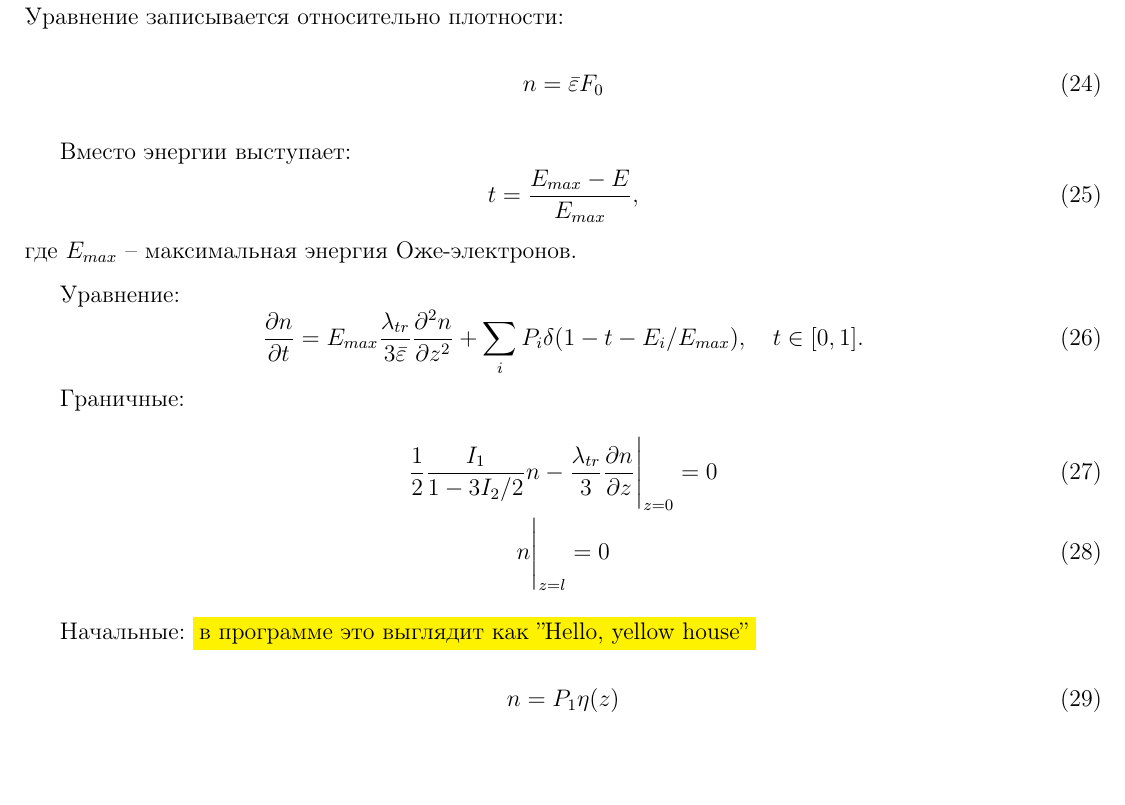
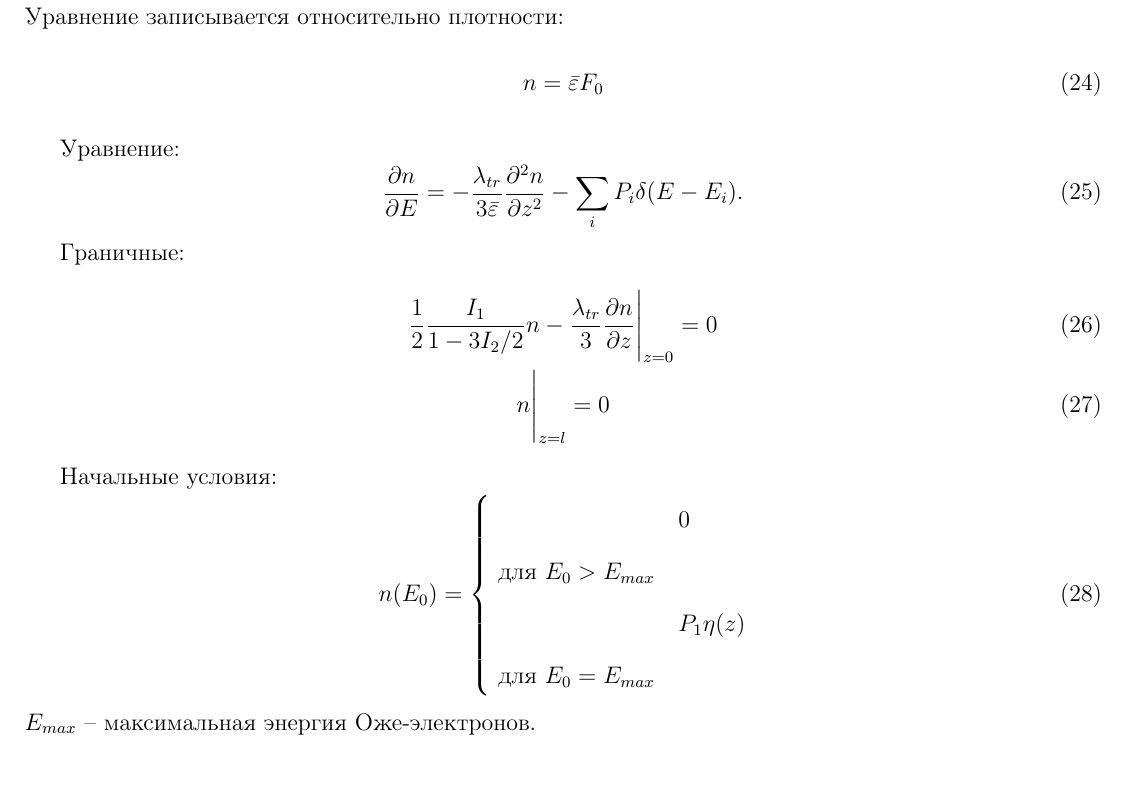
Before and after one commit to VSTU-physics/electron-escape-spectrum-x-ray, a LaTeX document (doc/теория.tex): part of page 5 of 6, cut so that both start at the same text. Compiled offline with pdfLaTeX.

Commit message:
[doc] Правки теория.tex

```diff
--- a/doc/теория.tex
+++ b/doc/теория.tex
@@ -323,15 +323,15 @@ I_2 =
     n = \bar{\eps} F_0
 \end{equation}
 
-Вместо энергии выступает:
-\begin{equation}
-    t = \frac{E_{max} - E}{E_{max}},
-\end{equation}
-где $E_{max}$ -- максимальная энергия Оже-электронов.
+%Вместо энергии выступает:
+%\begin{equation}
+%    t = \frac{E_{max} - E}{E_{max}},
+%\end{equation}
+%где $E_{max}$ -- максимальная энергия Оже-электронов.
 
 Уравнение:
 \begin{equation}
-    \dff{n}{t} = E_{max}\frac{\lambda_{tr}}{3\bar{\eps}}\dfn{2}{n}{z} + \sum_{i} P_i\delta(1 - t - E_i/E_{max}), \quad t\in[0, 1].
+    \dff{n}{E} = - \frac{\lambda_{tr}}{3\bar{\eps}}\dfn{2}{n}{z} - \sum_{i} P_i\delta(E - E_i).
 \end{equation}
 
 Граничные:
@@ -340,10 +340,15 @@ I_2 =
     n\Bigg|_{z = l} = 0
 \end{gather}
 
-Начальные: \colorbox{yellow}{в программе это выглядит как ''Hello, yellow house''}
+Начальные условия:
 \begin{equation}
-    n = P_1 \eta (z)
+	n(E_0) =
+	\begin{cases}
+		& 0 & \text{ для } E_0 > E_{max} \\
+		& P_1 \eta (z) & \text{ для } E_0 = E_{max}
+	\end{cases}
 \end{equation}
+$E_{max}$ -- максимальная энергия Оже-электронов.
 
 \section{Аналитический метод в программе}
 
```
